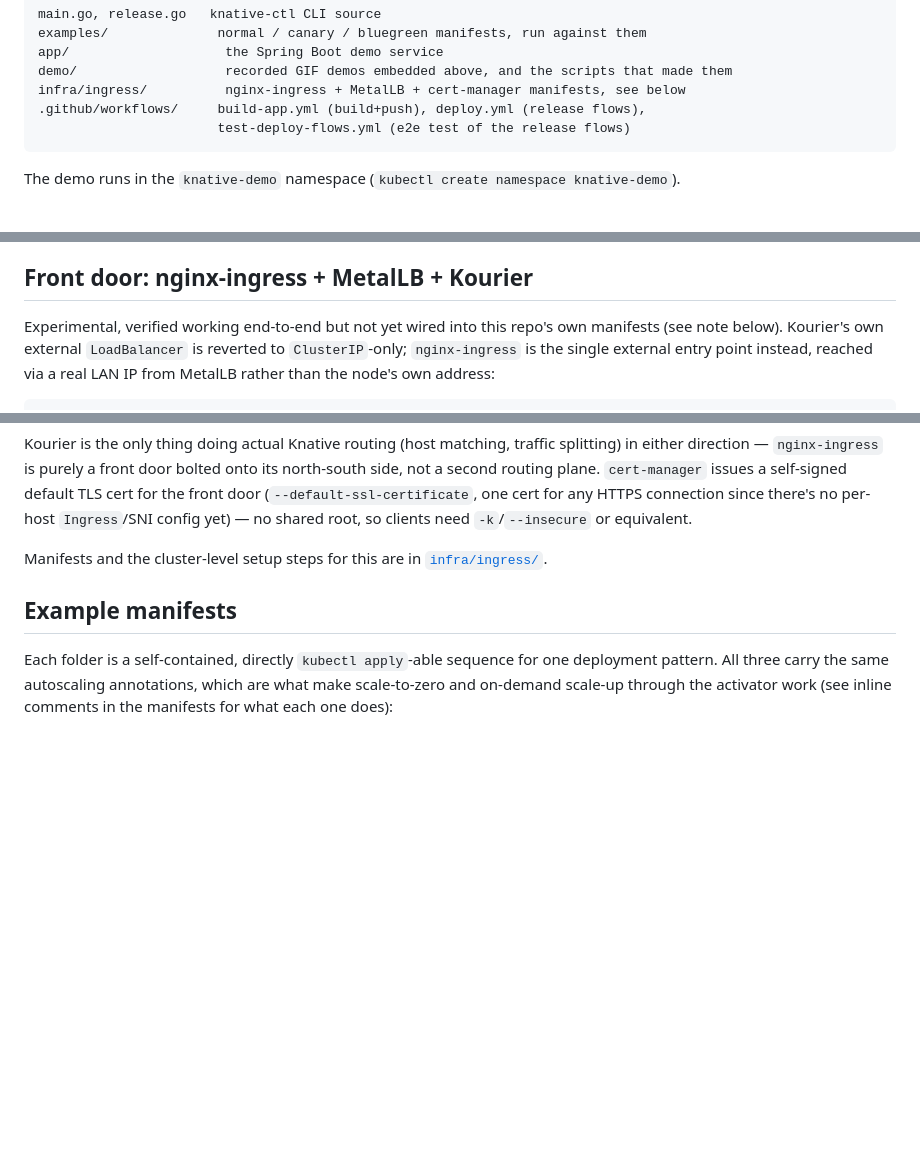
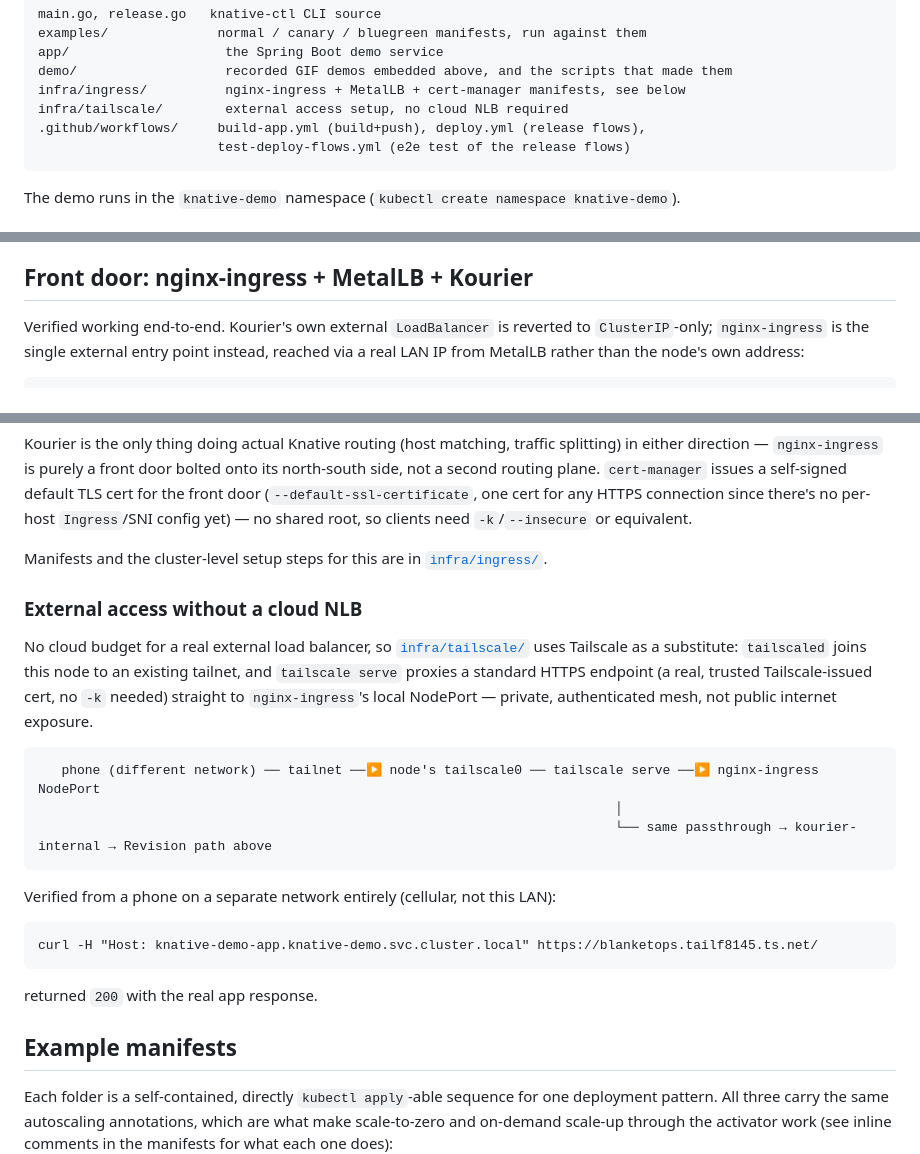
Before and after one commit to ntlaletsi70/knative-ctl, a Markdown page: README.md, 3 parts joined by grey strips. Rendered like a GitHub page; blank space fills up the shorter version.

````diff
--- a/README.md
+++ b/README.md
@@ -56,6 +56,7 @@ examples/              normal / canary / bluegreen manifests, run against them
 app/                    the Spring Boot demo service
 demo/                   recorded GIF demos embedded above, and the scripts that made them
 infra/ingress/          nginx-ingress + MetalLB + cert-manager manifests, see below
+infra/tailscale/        external access setup, no cloud NLB required
 .github/workflows/     build-app.yml (build+push), deploy.yml (release flows),
                        test-deploy-flows.yml (e2e test of the release flows)
 ```
@@ -117,8 +118,7 @@ briefly time out under load).
 
 ## Front door: nginx-ingress + MetalLB + Kourier
 
-Experimental, verified working end-to-end but not yet wired into this
-repo's own manifests (see note below). Kourier's own external
+Verified working end-to-end. Kourier's own external
 `LoadBalancer` is reverted to `ClusterIP`-only; `nginx-ingress` is the
 single external entry point instead, reached via a real LAN IP from
 MetalLB rather than the node's own address:
@@ -159,6 +159,31 @@ shared root, so clients need `-k`/`--insecure` or equivalent.
 
 Manifests and the cluster-level setup steps for this are in
 [`infra/ingress/`](infra/ingress/).
+
+### External access without a cloud NLB
+
+No cloud budget for a real external load balancer, so
+[`infra/tailscale/`](infra/tailscale/) uses Tailscale as a substitute:
+`tailscaled` joins this node to an existing tailnet, and `tailscale
+serve` proxies a standard HTTPS endpoint (a real, trusted
+Tailscale-issued cert, no `-k` needed) straight to `nginx-ingress`'s
+local NodePort — private, authenticated mesh, not public internet
+exposure.
+
+```
+   phone (different network) ── tailnet ──▶ node's tailscale0 ── tailscale serve ──▶ nginx-ingress NodePort
+                                                                          │
+                                                                          └── same passthrough → kourier-internal → Revision path above
+```
+
+Verified from a phone on a separate network entirely (cellular, not
+this LAN):
+
+```
+curl -H "Host: knative-demo-app.knative-demo.svc.cluster.local" https://blanketops.tailf8145.ts.net/
+```
+
+returned `200` with the real app response.
 
 ## Example manifests
 
````
Also changed, not shown: infra/tailscale/README.md (added, +46 -0 lines).
